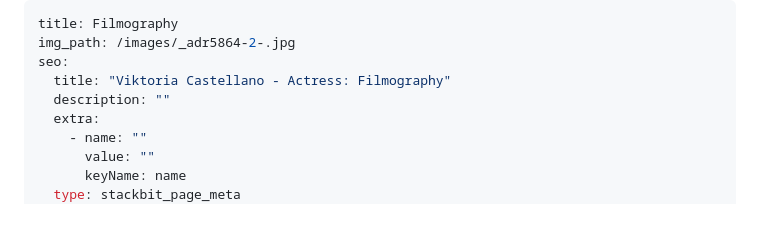
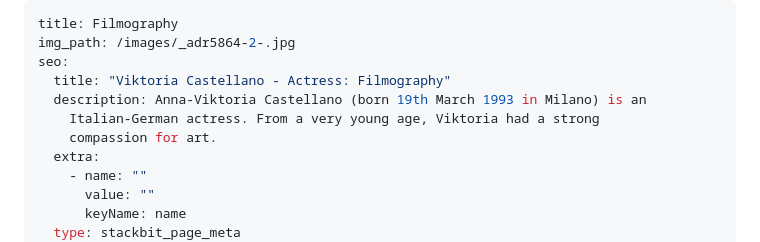
Before and after one commit to bodhicougar/viktoria-castellano, a Markdown page: src/pages/filmography.md, the part around the change. GitHub-like rendering; blank space fills up the shorter version.

Commit message:
Update Pages “filmography”

```diff
--- a/src/pages/filmography.md
+++ b/src/pages/filmography.md
@@ -3,7 +3,9 @@ title: Filmography
 img_path: /images/_adr5864-2-.jpg
 seo:
   title: "Viktoria Castellano - Actress: Filmography"
-  description: ""
+  description: Anna-Viktoria Castellano (born 19th March 1993 in Milano) is an
+    Italian-German actress. From a very young age, Viktoria had a strong
+    compassion for art.
   extra:
     - name: ""
       value: ""
```
